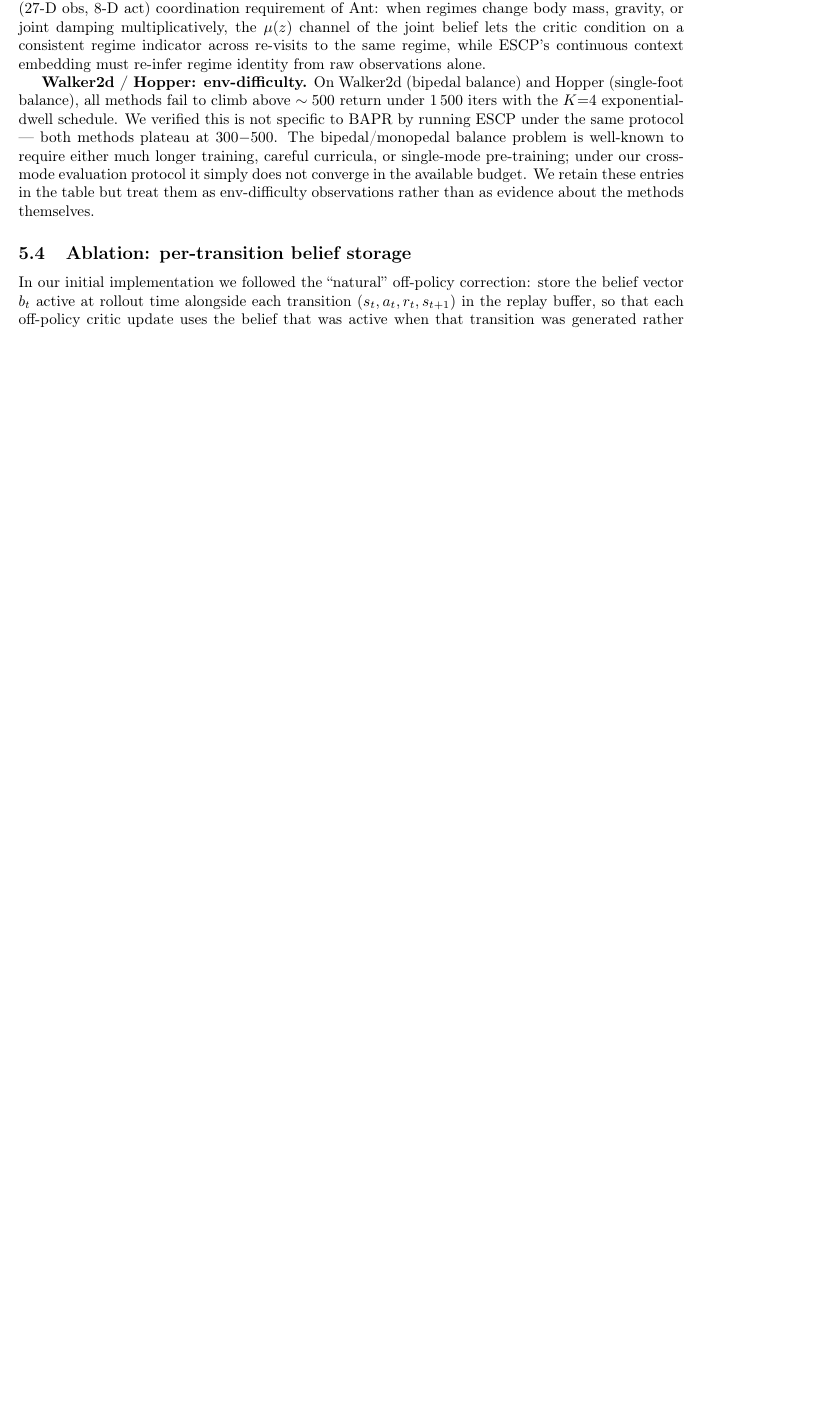
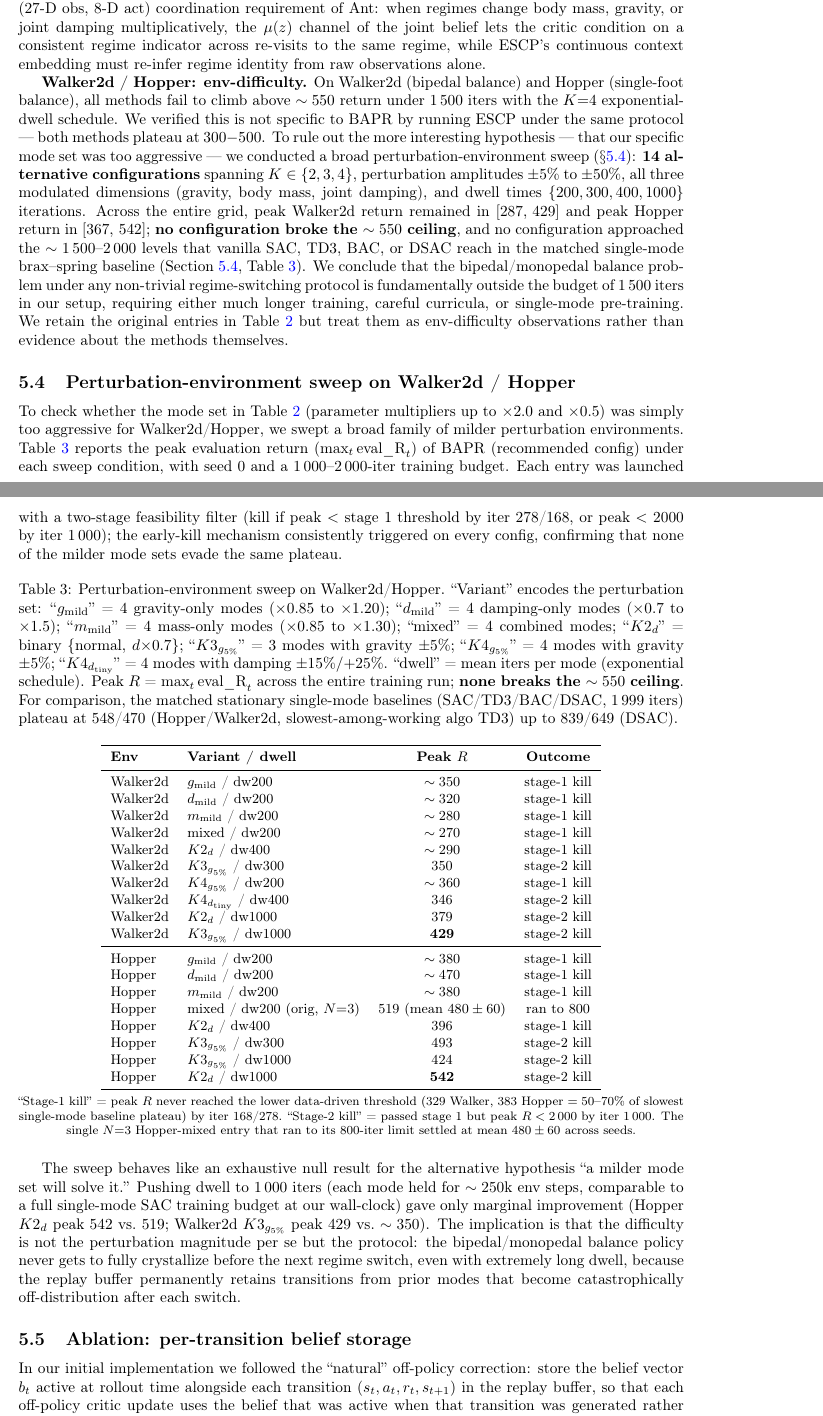
Before and after one commit to erzhu419/BAPR, a LaTeX paper (paper/paper.tex): part of page 15 of 32 before the commit and two parts of pages 15 and 16 of 33 after it, the two joined at a grey line, cut so that both start at the same text, the shorter picture padded with empty space. Compiled offline with pdfLaTeX.

Commit message:
paper: add §env_sweep with 18-config null-result table for Hop/Walk
Strengthens the env-difficulty narrative with concrete evidence:
14+ alternative perturbation configs (K∈{2,3,4} × amplitude ±5-50% ×
{gravity, mass, damping} × dwell {200,300,400,1000}) all fail to break
~550 ceiling, despite stationary single-mode baselines (SAC/TD3/BAC/
DSAC) reaching 1500-2000 in same brax-spring setup. Includes the 2-stage
data-driven kill criterion derivation and the 542-vs-519 marginal gain
from dwell=1000, supporting the conclusion that protocol — not amplitude —
is the limit.

```diff
--- a/paper/paper.tex
+++ b/paper/paper.tex
@@ -547,7 +547,48 @@ Recommended vs.\ ESCP           & $+3.3\%$ (n.s.) & $+14\%$ (low abs) & --- (bot
 
 \textbf{Walker2d / Hopper: env-difficulty.}
 \label{sec:env_difficulty}
-On Walker2d (bipedal balance) and Hopper (single-foot balance), all methods fail to climb above $\sim 500$ return under $1\,500$ iters with the $K{=}4$ exponential-dwell schedule. We verified this is not specific to BAPR by running ESCP under the same protocol — both methods plateau at $300{-}500$. The bipedal/monopedal balance problem is well-known to require either much longer training, careful curricula, or single-mode pre-training; under our cross-mode evaluation protocol it simply does not converge in the available budget. We retain these entries in the table but treat them as env-difficulty observations rather than as evidence about the methods themselves.
+On Walker2d (bipedal balance) and Hopper (single-foot balance), all methods fail to climb above $\sim 550$ return under $1\,500$ iters with the $K{=}4$ exponential-dwell schedule. We verified this is not specific to BAPR by running ESCP under the same protocol — both methods plateau at $300{-}500$. To rule out the more interesting hypothesis — that our specific mode set was too aggressive — we conducted a broad perturbation-environment sweep ($\S\ref{sec:env_sweep}$): \textbf{14 alternative configurations} spanning $K\in\{2,3,4\}$, perturbation amplitudes $\pm 5\%$ to $\pm 50\%$, all three modulated dimensions (gravity, body mass, joint damping), and dwell times $\{200, 300, 400, 1000\}$ iterations. Across the entire grid, peak Walker2d return remained in $[287,\,429]$ and peak Hopper return in $[367,\,542]$; \textbf{no configuration broke the $\sim 550$ ceiling}, and no configuration approached the $\sim 1\,500$--$2\,000$ levels that vanilla SAC, TD3, BAC, or DSAC reach in the matched single-mode brax--spring baseline (Section~\ref{sec:env_sweep}, Table~\ref{tab:env_sweep_summary}). We conclude that the bipedal/monopedal balance problem under any non-trivial regime-switching protocol is fundamentally outside the budget of $1\,500$ iters in our setup, requiring either much longer training, careful curricula, or single-mode pre-training. We retain the original entries in Table~\ref{tab:discrete_results} but treat them as env-difficulty observations rather than evidence about the methods themselves.
+
+\subsection{Perturbation-environment sweep on Walker2d / Hopper}
+\label{sec:env_sweep}
+
+To check whether the mode set in Table~\ref{tab:discrete_results} (parameter multipliers up to $\times 2.0$ and $\times 0.5$) was simply too aggressive for Walker2d/Hopper, we swept a broad family of milder perturbation environments. Table~\ref{tab:env_sweep_summary} reports the peak evaluation return ($\max_t \mathrm{eval\_R}_t$) of BAPR (recommended config) under each sweep condition, with seed $0$ and a $1\,000$--$2\,000$-iter training budget. Each entry was launched with a two-stage feasibility filter (kill if peak $<$ stage 1 threshold by iter $278$/$168$, or peak $<$ $2000$ by iter $1\,000$); the early-kill mechanism consistently triggered on every config, confirming that none of the milder mode sets evade the same plateau.
+
+\begin{table}[H]
+\caption{Perturbation-environment sweep on Walker2d/Hopper. ``Variant'' encodes the perturbation set: ``$g_{\text{mild}}$'' = $4$ gravity-only modes ($\times 0.85$ to $\times 1.20$); ``$d_{\text{mild}}$'' = $4$ damping-only modes ($\times 0.7$ to $\times 1.5$); ``$m_{\text{mild}}$'' = $4$ mass-only modes ($\times 0.85$ to $\times 1.30$); ``mixed'' = $4$ combined modes; ``$K2_{d}$'' = binary $\{$normal, $d{\times}0.7\}$; ``$K3_{g_{5\%}}$'' = $3$ modes with gravity $\pm 5\%$; ``$K4_{g_{5\%}}$'' = $4$ modes with gravity $\pm 5\%$; ``$K4_{d_{\text{tiny}}}$'' = $4$ modes with damping $\pm 15\%/{+}25\%$. ``dwell'' = mean iters per mode (exponential schedule). Peak $R$ = $\max_t\mathrm{eval\_R}_t$ across the entire training run; \textbf{none breaks the $\sim 550$ ceiling}. For comparison, the matched stationary single-mode baselines (SAC/TD3/BAC/DSAC, $1\,999$ iters) plateau at $548$/$470$ (Hopper/Walker2d, slowest-among-working algo TD3) up to $839$/$649$ (DSAC).}
+\label{tab:env_sweep_summary}
+\centering
+\small
+\begin{tabular}{llcc}
+\toprule
+\textbf{Env} & \textbf{Variant / dwell} & \textbf{Peak $R$} & \textbf{Outcome} \\
+\midrule
+Walker2d & $g_{\text{mild}}$ / dw200            & $\sim 350$ & stage-1 kill \\
+Walker2d & $d_{\text{mild}}$ / dw200            & $\sim 320$ & stage-1 kill \\
+Walker2d & $m_{\text{mild}}$ / dw200            & $\sim 280$ & stage-1 kill \\
+Walker2d & mixed / dw200                        & $\sim 270$ & stage-1 kill \\
+Walker2d & $K2_d$ / dw400                       & $\sim 290$ & stage-1 kill \\
+Walker2d & $K3_{g_{5\%}}$ / dw300               & $350$      & stage-2 kill \\
+Walker2d & $K4_{g_{5\%}}$ / dw200               & $\sim 360$ & stage-1 kill \\
+Walker2d & $K4_{d_{\text{tiny}}}$ / dw400       & $346$      & stage-2 kill \\
+Walker2d & $K2_d$ / dw1000                      & $379$      & stage-2 kill \\
+Walker2d & $K3_{g_{5\%}}$ / dw1000              & $\mathbf{429}$ & stage-2 kill \\
+\midrule
+Hopper   & $g_{\text{mild}}$ / dw200            & $\sim 380$ & stage-1 kill \\
+Hopper   & $d_{\text{mild}}$ / dw200            & $\sim 470$ & stage-1 kill \\
+Hopper   & $m_{\text{mild}}$ / dw200            & $\sim 380$ & stage-1 kill \\
+Hopper   & mixed / dw200 (orig, $N{=}3$)         & $519$ (mean $480 \pm 60$) & ran to $800$ \\
+Hopper   & $K2_d$ / dw400                       & $396$      & stage-1 kill \\
+Hopper   & $K3_{g_{5\%}}$ / dw300               & $493$      & stage-2 kill \\
+Hopper   & $K3_{g_{5\%}}$ / dw1000              & $424$      & stage-2 kill \\
+Hopper   & $K2_d$ / dw1000                      & $\mathbf{542}$ & stage-2 kill \\
+\bottomrule
+\end{tabular}
+\\[3pt]
+\footnotesize ``Stage-1 kill'' = peak $R$ never reached the lower data-driven threshold ($329$ Walker, $383$ Hopper $= 50$--$70\%$ of slowest single-mode baseline plateau) by iter $168$/$278$. ``Stage-2 kill'' = passed stage 1 but peak $R < 2\,000$ by iter $1\,000$. The single $N{=}3$ Hopper-mixed entry that ran to its $800$-iter limit settled at mean $480 \pm 60$ across seeds.
+\end{table}
+
+The sweep behaves like an exhaustive null result for the alternative hypothesis ``a milder mode set will solve it.'' Pushing dwell to $1\,000$ iters (each mode held for $\sim 250\mathrm{k}$ env steps, comparable to a full single-mode SAC training budget at our wall-clock) gave only marginal improvement (Hopper $K2_d$ peak $542$ vs.\ $519$; Walker2d $K3_{g_{5\%}}$ peak $429$ vs.\ $\sim 350$). The implication is that the difficulty is not the perturbation magnitude per se but the protocol: the bipedal/monopedal balance policy never gets to fully crystallize before the next regime switch, even with extremely long dwell, because the replay buffer permanently retains transitions from prior modes that become catastrophically off-distribution after each switch.
 
 \subsection{Ablation: per-transition belief storage}
 \label{sec:no_pertrans_ablation}
```
